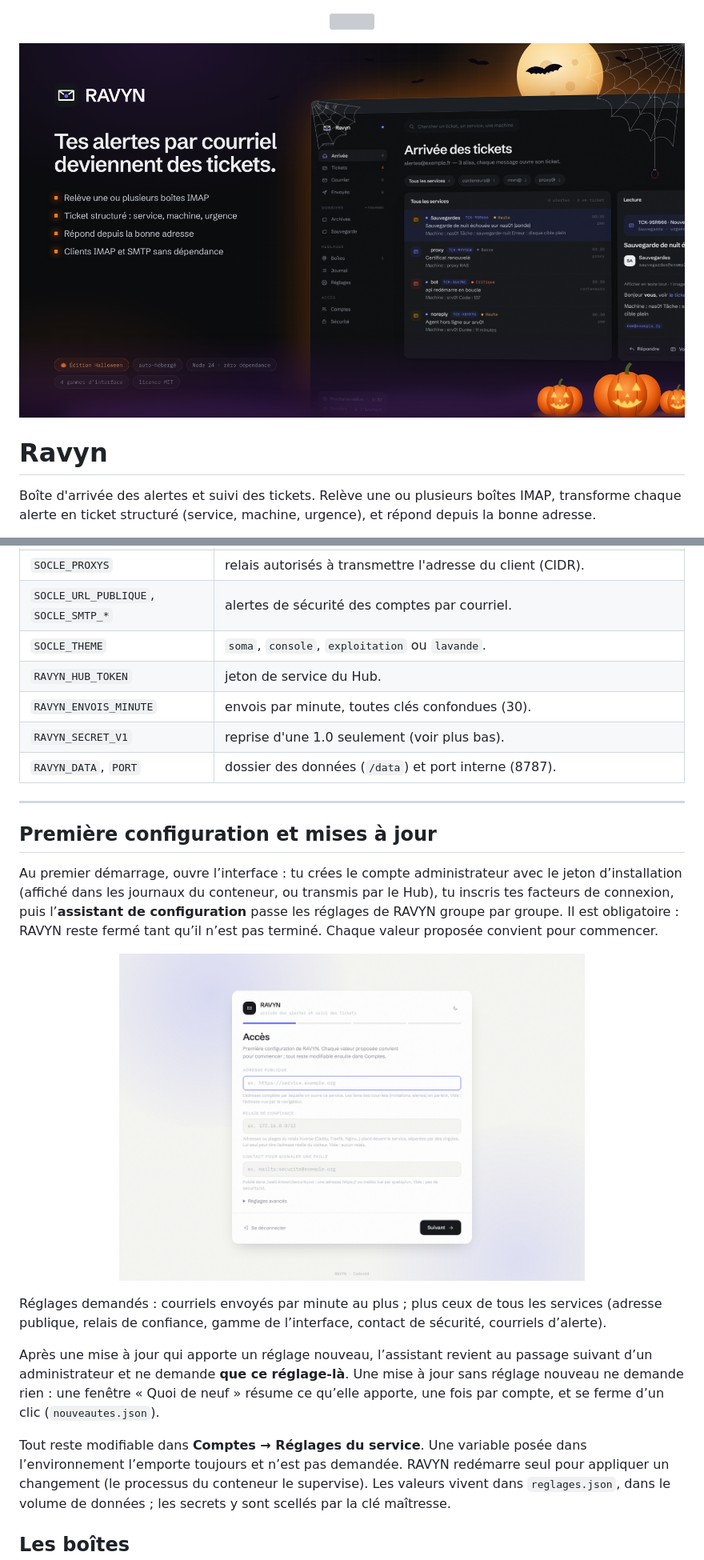
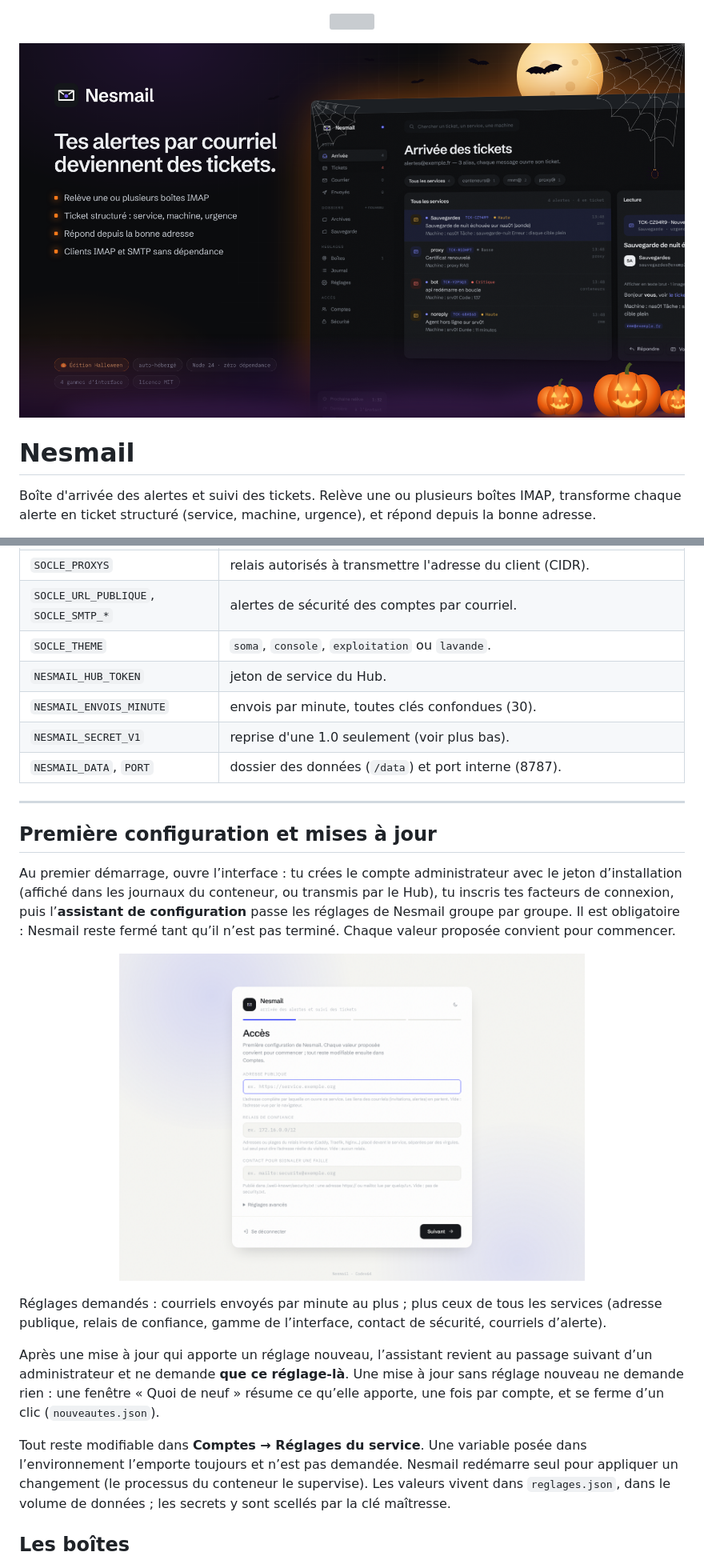
Before and after one commit to Nesaris/Nesmail, a Markdown page: README.md, 2 parts joined by grey strips. Shown: that part at 80% size. GitHub-like rendering; pictures changed too: medias/affiche.png, medias/assistant.png; grey boxes are pictures that could not be loaded.

Commit message:
documentation : Nesmail, anciens noms RAVYN et CACHET et ce qui en est repris ; affiche et captures au nouveau nom

```diff
--- a/README.md
+++ b/README.md
@@ -4,5 +4,5 @@
 
-# Ravyn
+# Nesmail
 
 Boîte d'arrivée des alertes et suivi des tickets. Relève une ou plusieurs boîtes
 IMAP, transforme chaque alerte en ticket structuré (service, machine, urgence),
@@ -99,10 +99,10 @@ d'authentification pour l'administrateur).
 | `SOCLE_PROXYS` | relais autorisés à transmettre l'adresse du client (CIDR). |
 | `SOCLE_URL_PUBLIQUE`, `SOCLE_SMTP_*` | alertes de sécurité des comptes par courriel. |
 | `SOCLE_THEME` | `soma`, `console`, `exploitation` ou `lavande`. |
-| `RAVYN_HUB_TOKEN` | jeton de service du Hub. |
-| `RAVYN_ENVOIS_MINUTE` | envois par minute, toutes clés confondues (30). |
-| `RAVYN_SECRET_V1` | reprise d'une 1.0 seulement (voir plus bas). |
-| `RAVYN_DATA`, `PORT` | dossier des données (`/data`) et port interne (8787). |
+| `NESMAIL_HUB_TOKEN` | jeton de service du Hub. |
+| `NESMAIL_ENVOIS_MINUTE` | envois par minute, toutes clés confondues (30). |
+| `NESMAIL_SECRET_V1` | reprise d'une 1.0 seulement (voir plus bas). |
+| `NESMAIL_DATA`, `PORT` | dossier des données (`/data`) et port interne (8787). |
 
 ---
 
@@ -111,8 +111,8 @@ d'authentification pour l'administrateur).
 Au premier démarrage, ouvre l’interface : tu crées le compte administrateur avec
 le jeton d’installation (affiché dans les journaux du conteneur, ou transmis par
 le Hub), tu inscris tes facteurs de connexion, puis l’**assistant de
-configuration** passe les réglages de RAVYN groupe par groupe. Il est
-obligatoire : RAVYN reste fermé tant qu’il n’est pas terminé. Chaque valeur
+configuration** passe les réglages de Nesmail groupe par groupe. Il est
+obligatoire : Nesmail reste fermé tant qu’il n’est pas terminé. Chaque valeur
 proposée convient pour commencer.
 
 <p align="center"><img src="medias/assistant.png" alt="Assistant de configuration" width="70%"></p>
@@ -128,7 +128,7 @@ résume ce qu’elle apporte, une fois par compte, et se ferme d’un clic
 (`nouveautes.json`).
 
 Tout reste modifiable dans **Comptes → Réglages du service**. Une variable
-posée dans l’environnement l’emporte toujours et n’est pas demandée. RAVYN
+posée dans l’environnement l’emporte toujours et n’est pas demandée. Nesmail
 redémarre seul pour appliquer un changement (le processus du conteneur le
 supervise). Les valeurs vivent dans `reglages.json`, dans le volume de
 données ; les secrets y sont scellés par la clé maîtresse.
```
Also changed, not shown: other parts of README.md (+46 -42 lines), medias/capture-1.png, medias/capture-2.png, medias/capture-3.png, medias/capture-4.png.
